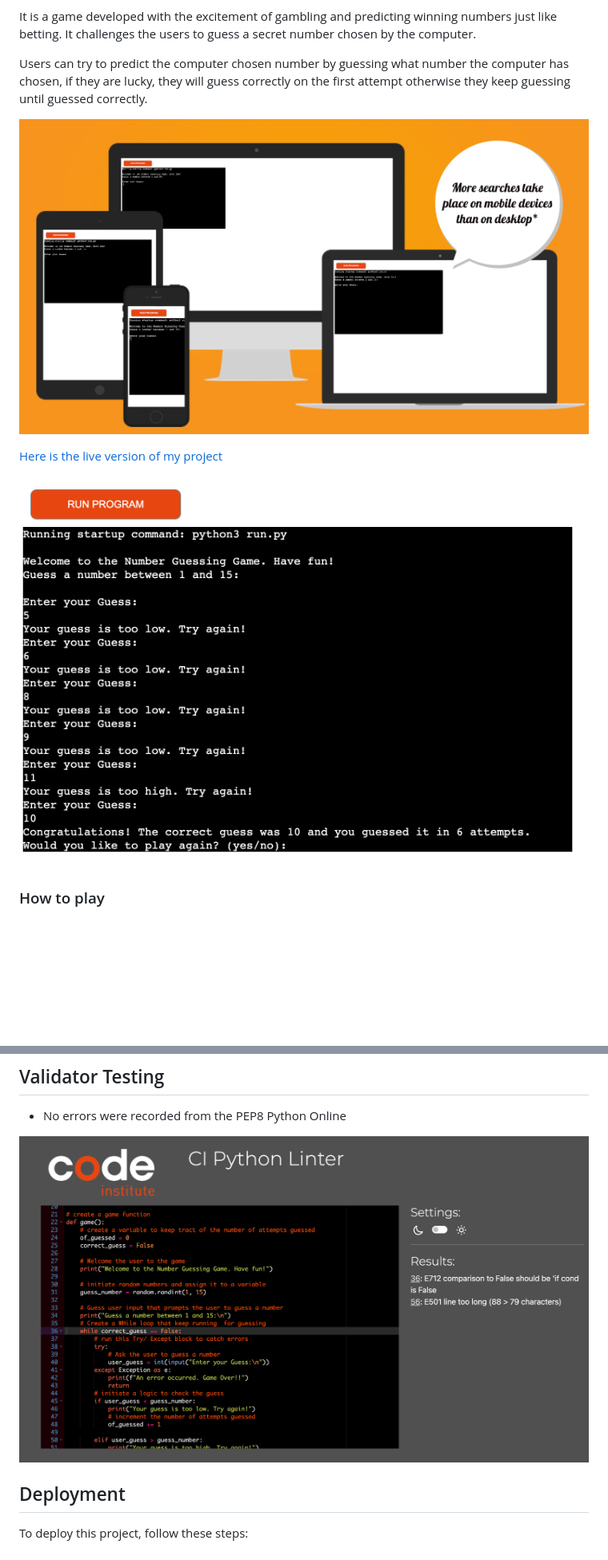
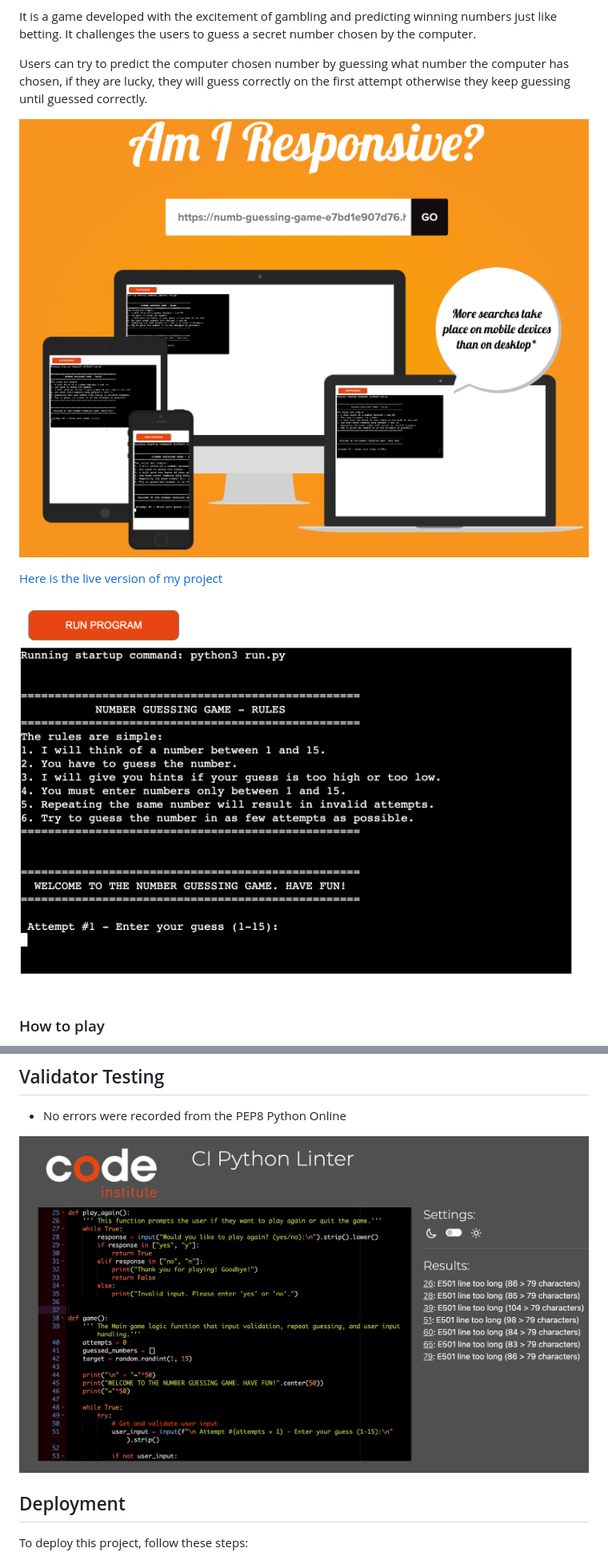
Before and after one commit to Emmy-Dare274/number_guessing_game, a Markdown page: README.md, 2 parts joined by grey strips. Shown: that part at 80% size. Rendered like a GitHub page; pictures changed too: assets/images/Iamresponsive.png (deleted), assets/images/deviceresponse.png (added), assets/images/gameview.png (added); blank space fills up the shorter version.

Commit message:
README refactored to adjust bugs fix and game redeploy

```diff
--- a/README.md
+++ b/README.md
@@ -7,7 +7,7 @@ It is a game developed with the excitement of gambling and predicting winning nu
 
 Users can try to predict the computer chosen number by guessing what number the computer has chosen, if they are lucky, they will guess correctly on the first attempt otherwise they keep guessing until guessed correctly.
 
-![Number Guessing Game](assets/images/Iamresponsive.png)
+![Number Guessing Game](assets/images/deviceresponse.png)
 
 
 
@@ -15,7 +15,7 @@ Users can try to predict the computer chosen number by guessing what number the
 
 
 
-![View of project](assets/images/numb-game-photo.png)
+![View of project](assets/images/gameview.png)
 
 
 
@@ -89,7 +89,7 @@ I have manually tested this project by doing the following:
 
 - No errors were recorded from the PEP8 Python Online
 
-![View of PEP8](assets/images/pep8.png)
+![View of PEP8](assets/images/linter.png)
 
 
 
```
Also changed, not shown: 1 other file.
